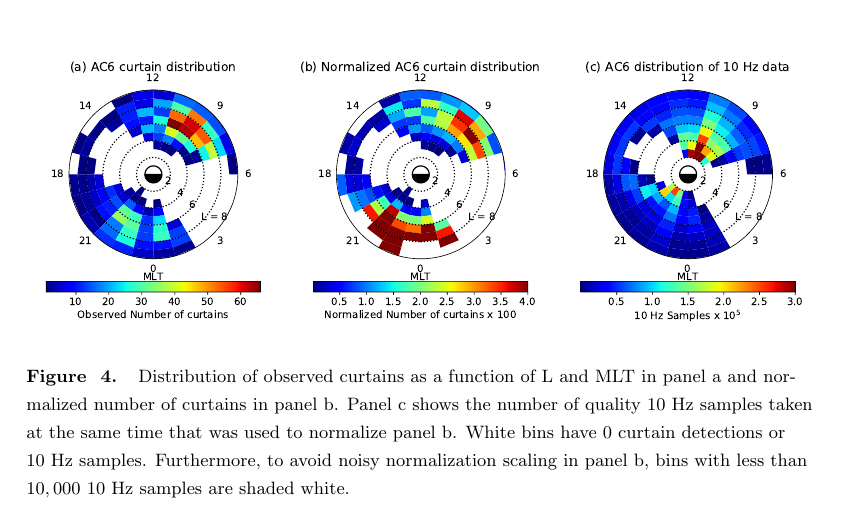
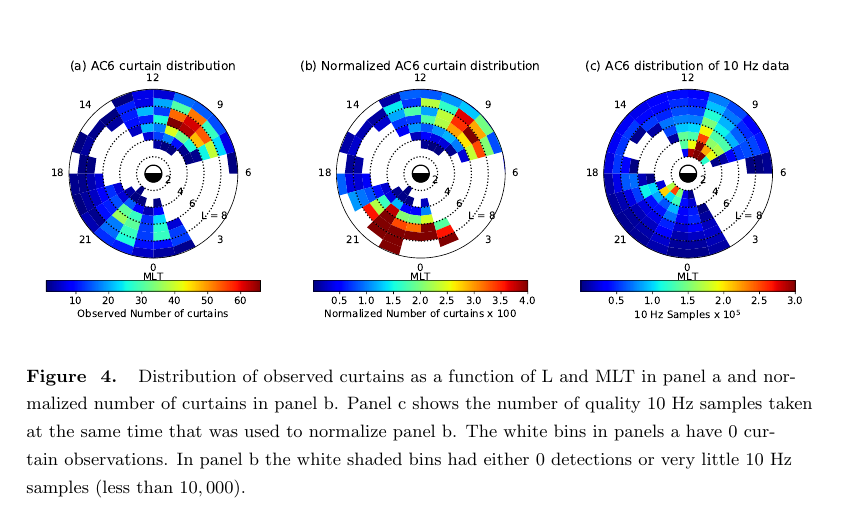
Before and after one commit to mshumko/ac6_curtains, a LaTeX document (paper/shumko_ac6_curtain_stats.tex): part of page 8 of 11, cut so that both start at the same text. Compiled offline with pdfLaTeX.

Commit message:
Small paper updates.

```diff
--- a/paper/shumko_ac6_curtain_stats.tex
+++ b/paper/shumko_ac6_curtain_stats.tex
@@ -188,7 +188,7 @@ The distribution of curtains in L and MLT is shown in Fig. \ref{l_mlt_dist}. Fig
 
 \begin{figure}
 \includegraphics[width=\textwidth]{fig2_2.pdf}
-\caption{Distribution of observed curtains as a function of L and MLT in panel a and normalized number of curtains in panel b. Panel c shows the number of quality 10 Hz samples taken at the same time that was used to normalize panel b. White bins have 0 curtain detections or 10 Hz samples. Furthermore, to avoid noisy normalization scaling in panel b, bins with less than $10,000$ 10 Hz samples are shaded white.}
+\caption{Distribution of observed curtains as a function of L and MLT in panel a and normalized number of curtains in panel b. Panel c shows the number of quality 10 Hz samples taken at the same time that was used to normalize panel b. The white bins in panels a have 0 curtain observations. In panel b the white shaded bins had either 0 detections or very little 10 Hz samples (less than $10,000$).}
 \label{l_mlt_dist}
 \end{figure}
 
```
Also changed, not shown: paper/shumko_ac6_curtain_stats.pdf, 2 other files.
